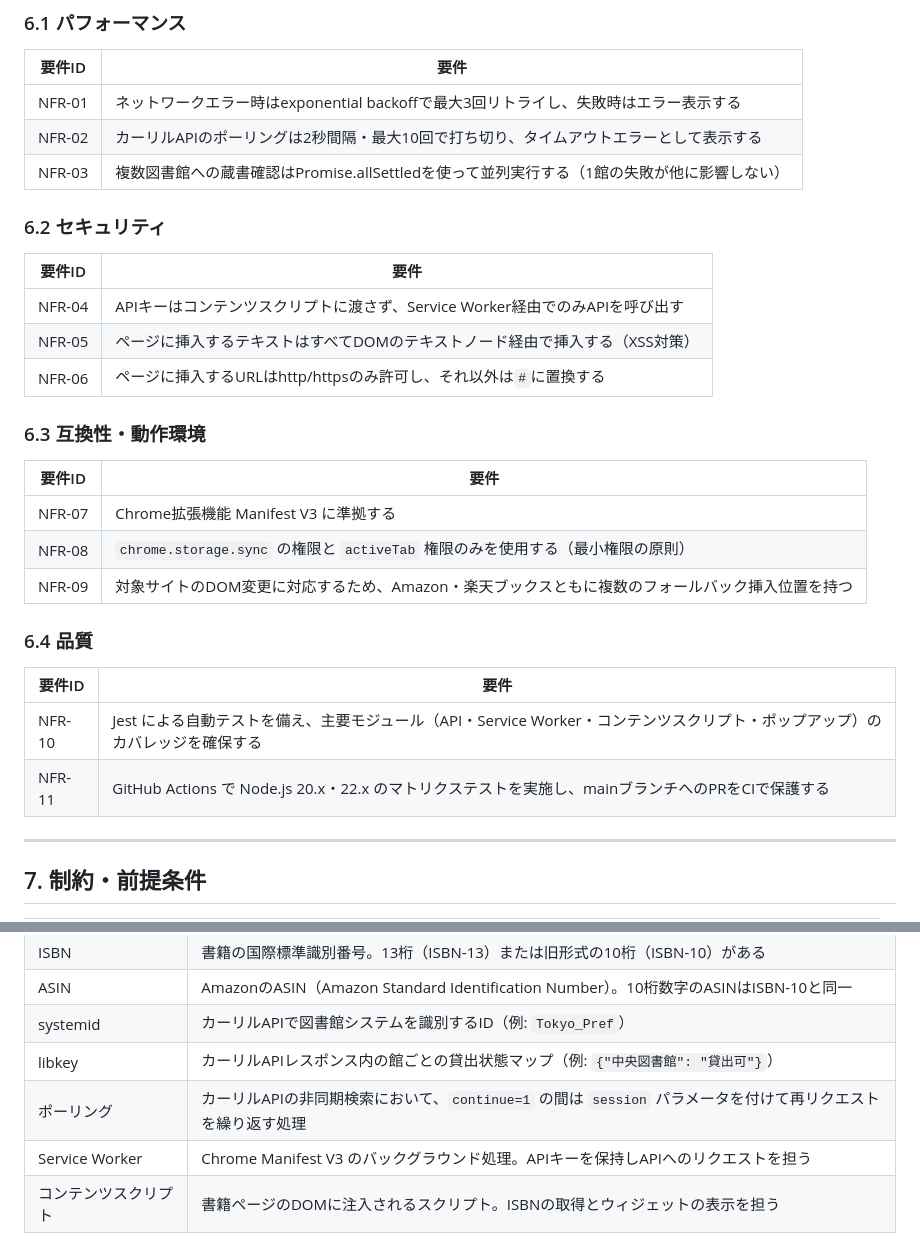
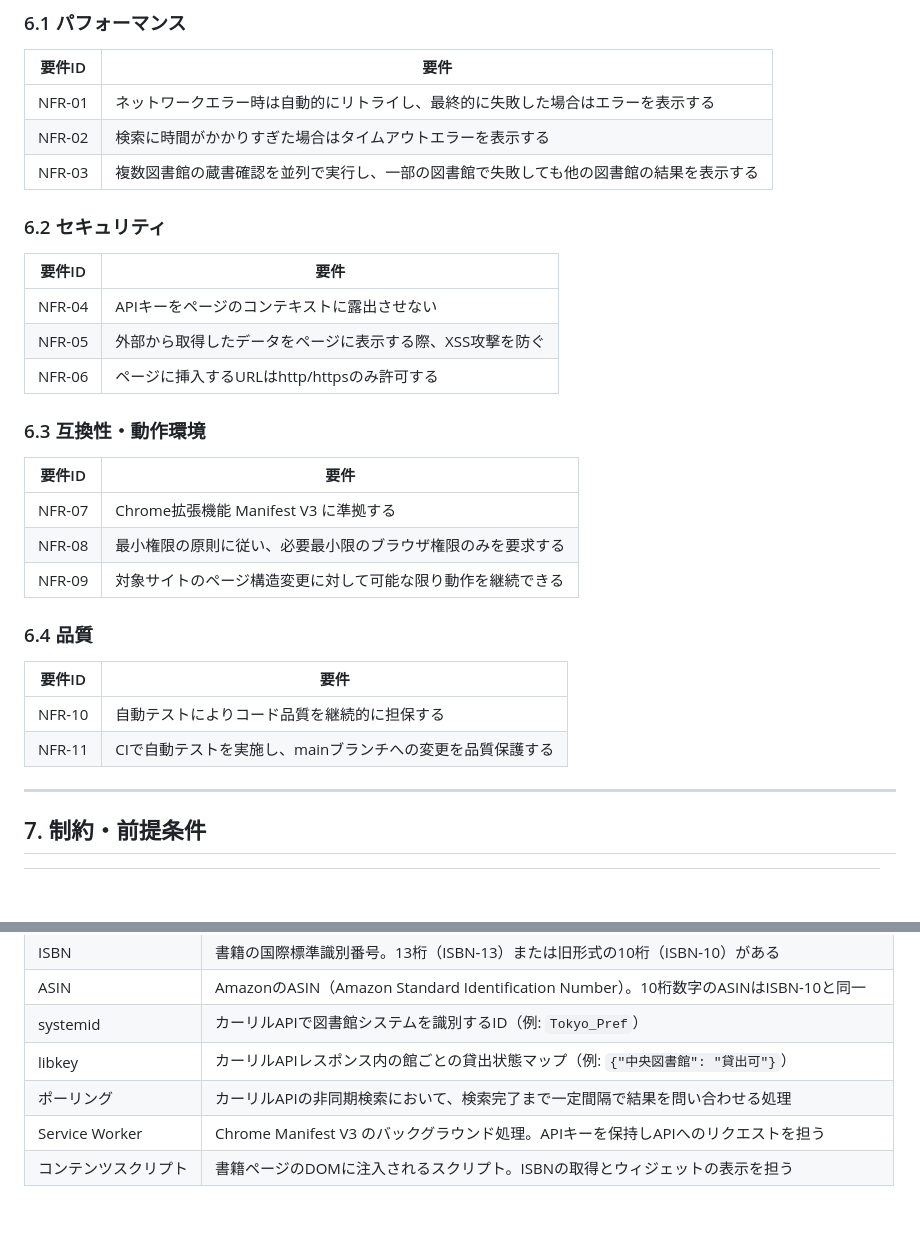
Before and after one commit to kanameg/web-library-checker, a Markdown page: docs/product-requirements.md, 2 parts joined by grey strips. GitHub-like rendering; blank space fills up the shorter version.

```diff
--- a/docs/product-requirements.md
+++ b/docs/product-requirements.md
@@ -119,32 +118,32 @@ Amazon.co.jp・楽天ブックスの書籍ページを閲覧している最中
 
 | 要件ID | 要件 |
 |--------|------|
-| NFR-01 | ネットワークエラー時はexponential backoffで最大3回リトライし、失敗時はエラー表示する |
-| NFR-02 | カーリルAPIのポーリングは2秒間隔・最大10回で打ち切り、タイムアウトエラーとして表示する |
-| NFR-03 | 複数図書館への蔵書確認はPromise.allSettledを使って並列実行する（1館の失敗が他に影響しない） |
+| NFR-01 | ネットワークエラー時は自動的にリトライし、最終的に失敗した場合はエラーを表示する |
+| NFR-02 | 検索に時間がかかりすぎた場合はタイムアウトエラーを表示する |
+| NFR-03 | 複数図書館の蔵書確認を並列で実行し、一部の図書館で失敗しても他の図書館の結果を表示する |
 
 ### 6.2 セキュリティ
 
 | 要件ID | 要件 |
 |--------|------|
-| NFR-04 | APIキーはコンテンツスクリプトに渡さず、Service Worker経由でのみAPIを呼び出す |
-| NFR-05 | ページに挿入するテキストはすべてDOMのテキストノード経由で挿入する（XSS対策） |
-| NFR-06 | ページに挿入するURLはhttp/httpsのみ許可し、それ以外は`#`に置換する |
+| NFR-04 | APIキーをページのコンテキストに露出させない |
+| NFR-05 | 外部から取得したデータをページに表示する際、XSS攻撃を防ぐ |
+| NFR-06 | ページに挿入するURLはhttp/httpsのみ許可する |
 
 ### 6.3 互換性・動作環境
 
 | 要件ID | 要件 |
 |--------|------|
 | NFR-07 | Chrome拡張機能 Manifest V3 に準拠する |
-| NFR-08 | `chrome.storage.sync` の権限と `activeTab` 権限のみを使用する（最小権限の原則） |
-| NFR-09 | 対象サイトのDOM変更に対応するため、Amazon・楽天ブックスともに複数のフォールバック挿入位置を持つ |
+| NFR-08 | 最小権限の原則に従い、必要最小限のブラウザ権限のみを要求する |
+| NFR-09 | 対象サイトのページ構造変更に対して可能な限り動作を継続できる |
 
 ### 6.4 品質
 
 | 要件ID | 要件 |
 |--------|------|
-| NFR-10 | Jest による自動テストを備え、主要モジュール（API・Service Worker・コンテンツスクリプト・ポップアップ）のカバレッジを確保する |
-| NFR-11 | GitHub Actions で Node.js 20.x・22.x のマトリクステストを実施し、mainブランチへのPRをCIで保護する |
+| NFR-10 | 自動テストによりコード品質を継続的に担保する |
+| NFR-11 | CIで自動テストを実施し、mainブランチへの変更を品質保護する |
 
 ---
 
@@ -195,6 +194,6 @@ Amazon.co.jp・楽天ブックスの書籍ページを閲覧している最中
 | ASIN | AmazonのASIN（Amazon Standard Identification Number）。10桁数字のASINはISBN-10と同一 |
 | systemid | カーリルAPIで図書館システムを識別するID（例: `Tokyo_Pref`） |
 | libkey | カーリルAPIレスポンス内の館ごとの貸出状態マップ（例: `{"中央図書館": "貸出可"}`） |
-| ポーリング | カーリルAPIの非同期検索において、`continue=1` の間は `session` パラメータを付けて再リクエストを繰り返す処理 |
+| ポーリング | カーリルAPIの非同期検索において、検索完了まで一定間隔で結果を問い合わせる処理 |
 | Service Worker | Chrome Manifest V3 のバックグラウンド処理。APIキーを保持しAPIへのリクエストを担う |
 | コンテンツスクリプト | 書籍ページのDOMに注入されるスクリプト。ISBNの取得とウィジェットの表示を担う |
```
Also changed, not shown: other parts of docs/product-requirements.md (+23 -24 lines).
